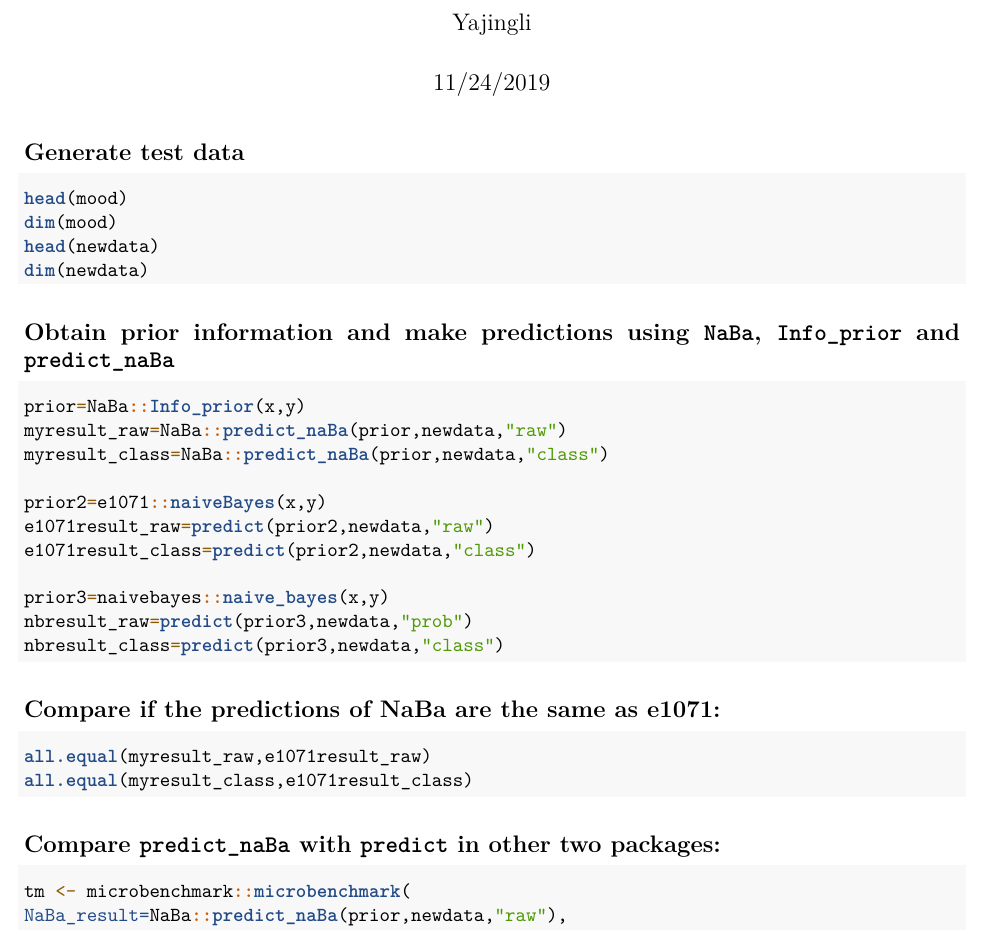
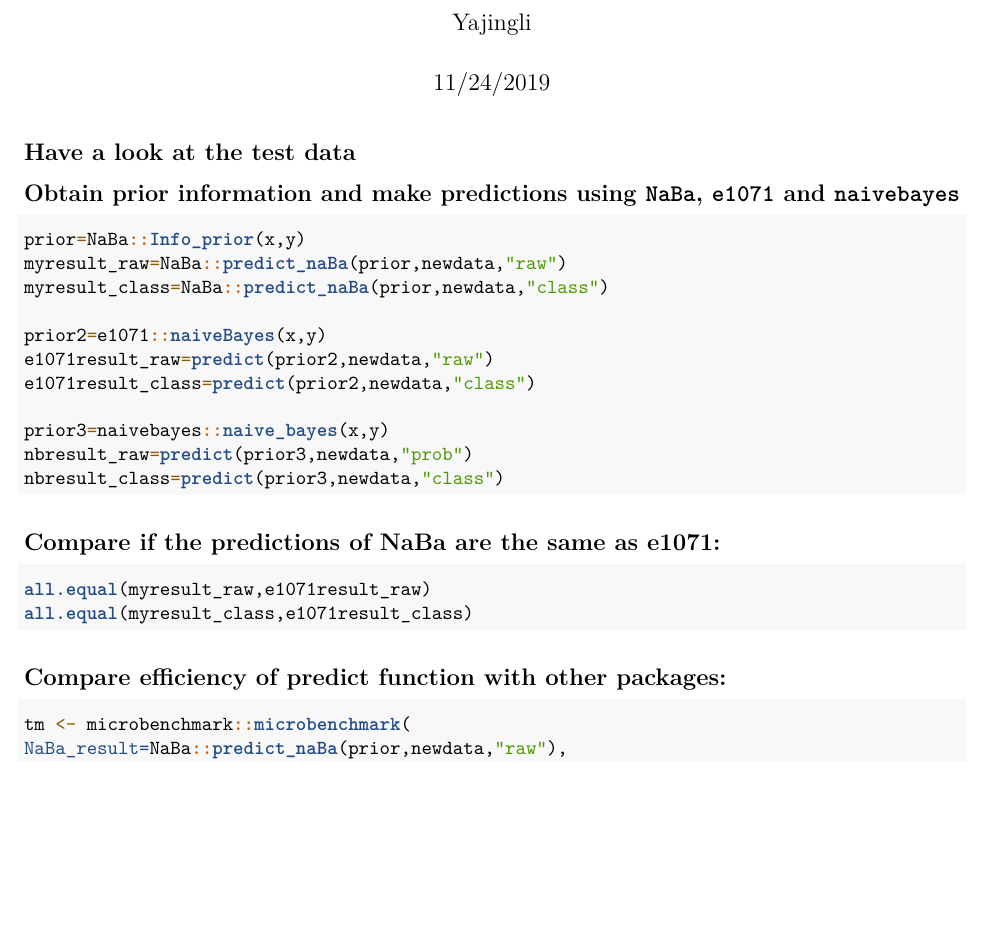
Before and after one commit to LiArAu/NaBa, an R Markdown document (vignettes/tutorial.Rmd): part of the page, cut so that both start at the same text, the shorter picture padded with empty space. Rendered offline with R 4.5, knitr and Pandoc, then LaTeX, with nearby package versions; the code chunks are not run, so their results and figures are left out.

Commit message:
small modification

````diff
--- a/vignettes/tutorial.Rmd
+++ b/vignettes/tutorial.Rmd
@@ -21,6 +20,6 @@ library(devtools)
 ```
 
-## Generate test data
+## Have a look at the test data
 
 ```{r,echo=FALSE}
 data(mood)
@@ -36,7 +32,7 @@ head(newdata)
 dim(newdata)
 ```
 
-## Obtain prior information and make predictions using `NaBa`, `Info_prior` and `predict_naBa`
+## Obtain prior information and make predictions using `NaBa`, `e1071` and `naivebayes`
 
 ```{r}
 prior=NaBa::Info_prior(x,y)
@@ -59,7 +55,7 @@ all.equal(myresult_raw,e1071result_raw)
 all.equal(myresult_class,e1071result_class)
 ```
 
-## Compare `predict_naBa` with `predict` in other two packages:
+## Compare efficiency of predict function with other packages:
 
 ```{r}
 tm <- microbenchmark::microbenchmark(
````
Also changed, not shown: vignettes/tutorial on naba.pdf (added), vignettes/tutorial.Rmd (4 more changed lines).
